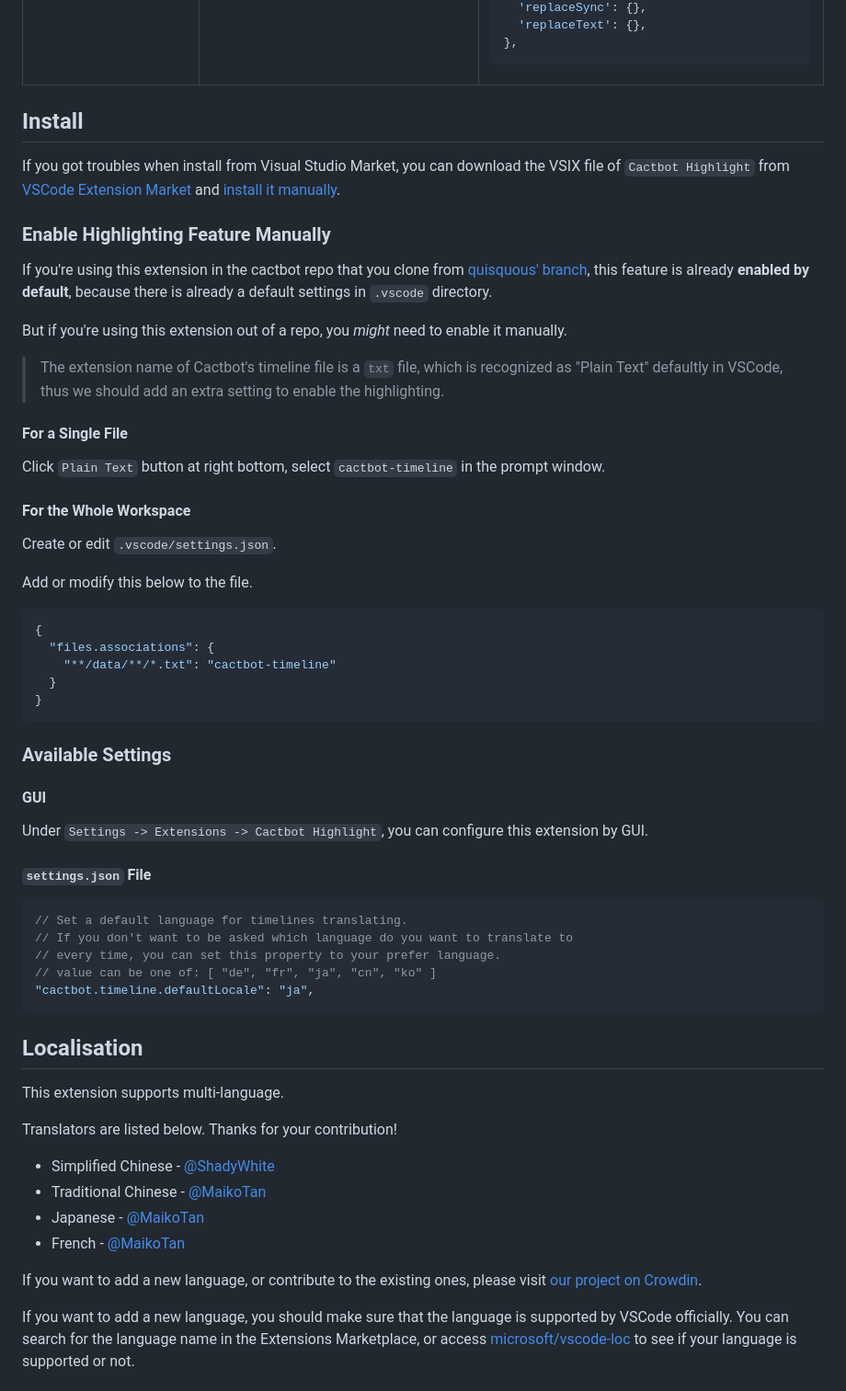
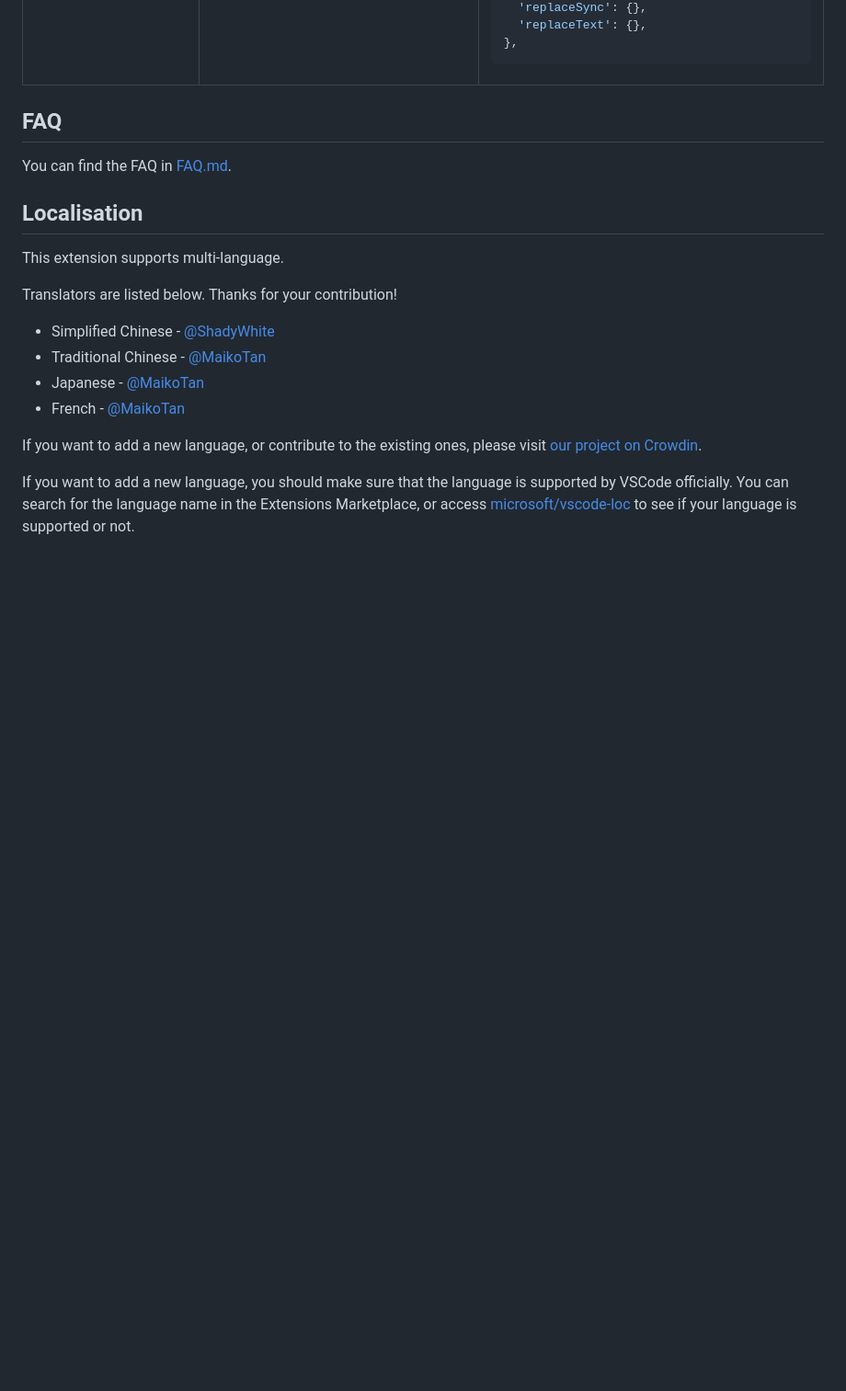
Before and after one commit to MaikoTan/cactbot-highlight, a Markdown page: README.md, the part around one of its changes. Shown at 92% size. GitHub-like rendering; blank space fills up the shorter version.

````diff
--- a/README.md
+++ b/README.md
@@ -176,58 +169,9 @@ export default triggerSet
 </tbody>
 </table>
 
-## Install
+## FAQ
 
-If you got troubles when install from Visual Studio Market,
-you can download the VSIX file of `Cactbot Highlight` from [VSCode Extension Market](https://marketplace.visualstudio.com/items?itemName=MaikoTan.cactbot-highlight)
-and [install it manually](https://code.visualstudio.com/docs/editor/extension-marketplace#_install-from-a-vsix).
-
-### Enable Highlighting Feature Manually
-
-If you're using this extension in the cactbot repo that you clone from [quisquous' branch](https://github.com/quisquous/cactbot),
-this feature is already **enabled by default**, because there is already a default settings in `.vscode` directory.
-
-But if you're using this extension out of a repo, you _might_ need to enable it manually.
-
-> The extension name of Cactbot's timeline file is a `txt` file,
-> which is recognized as "Plain Text" defaultly in VSCode,
-> thus we should add an extra setting to enable the highlighting.
-
-#### For a Single File
-
-Click `Plain Text` button at right bottom,
-select `cactbot-timeline` in the prompt window.
-
-#### For the Whole Workspace
-
-Create or edit `.vscode/settings.json`.
-
-Add or modify this below to the file.
-
-```json
-{
-  "files.associations": {
-    "**/data/**/*.txt": "cactbot-timeline"
-  }
-}
-```
-
-### Available Settings
-
-#### GUI
-
-Under `Settings -> Extensions -> Cactbot Highlight`,
-you can configure this extension by GUI.
-
-#### `settings.json` File
-
-```jsonc
-// Set a default language for timelines translating.
-// If you don't want to be asked which language do you want to translate to
-// every time, you can set this property to your prefer language.
-// value can be one of: [ "de", "fr", "ja", "cn", "ko" ]
-"cactbot.timeline.defaultLocale": "ja",
-```
+You can find the FAQ in [FAQ.md](FAQ.md).
 
 ## Localisation
 
````
Also changed, not shown: other parts of README.md (+3 -10 lines), FAQ.md (added, +45 -0 lines), images/adjust-time.gif, images/translate-timeline.gif, 1 other file.
